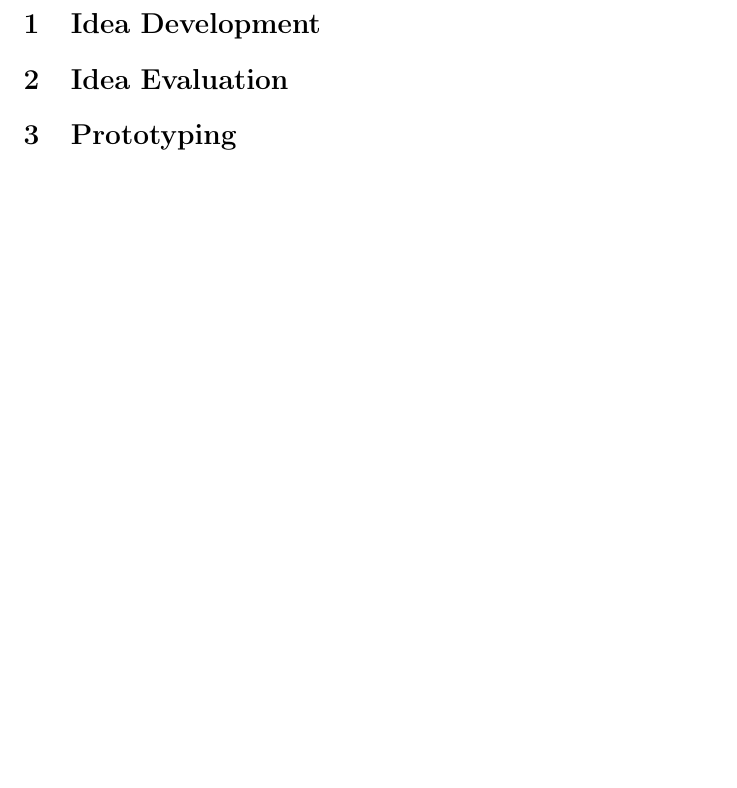
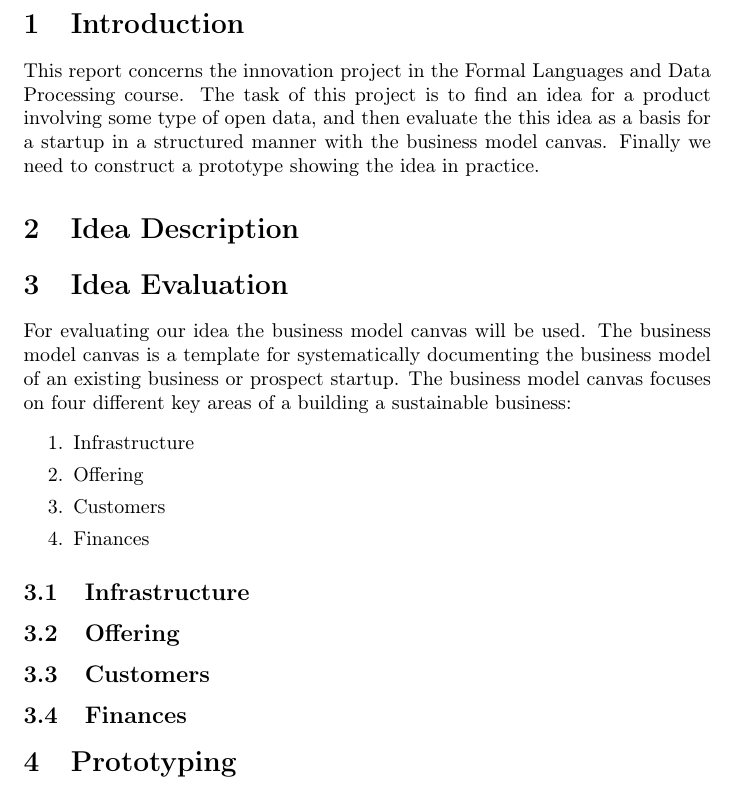
Before and after one commit to henrikschwarz/DM565-reciprice, a LaTeX document (report/report.tex): part of page 3 of 3, cut at the place of the change, the shorter picture padded with empty space. Compiled offline with pdfLaTeX.

Commit message:
started project

```diff
--- a/report/report.tex
+++ b/report/report.tex
@@ -26,10 +26,39 @@
 
 \newpage
 
-\section{Idea Development}
+\section{Introduction}
+This report concerns the innovation project in the Formal Languages and Data Processing
+course. The task of this project is to find an idea for a product involving some type of
+open data, and then  evaluate the this idea as a
+basis for a startup in a structured manner with the business model canvas.
+Finally we need to construct a prototype showing the idea in practice.
+\section{Idea Description}
+\begin{comment}
+ we need to focus our idea, as discussed in the midwayseminar. The best is to have a core
+idea that we focus on.
+\end{comment}
+
+
 
 \section{Idea Evaluation}
 
+For evaluating our idea the business model canvas will be used. The business model canvas
+is a template for systematically documenting the business model of an existing business or
+prospect startup. The business model canvas focuses on four different key areas of a
+building a sustainable business: \begin{enumerate}[itemsep=0pt]
+  \item Infrastructure
+  \item Offering
+  \item Customers
+  \item Finances
+\end{enumerate}
+
+\subsection{Infrastructure}
+
+\subsection{Offering}
+
+\subsection{Customers}
+
+ \subsection{Finances}
 \section{Prototyping}
 
 \end{document}
```
Also changed, not shown: README.md (deleted), report/report.pdf, 1 other file.
